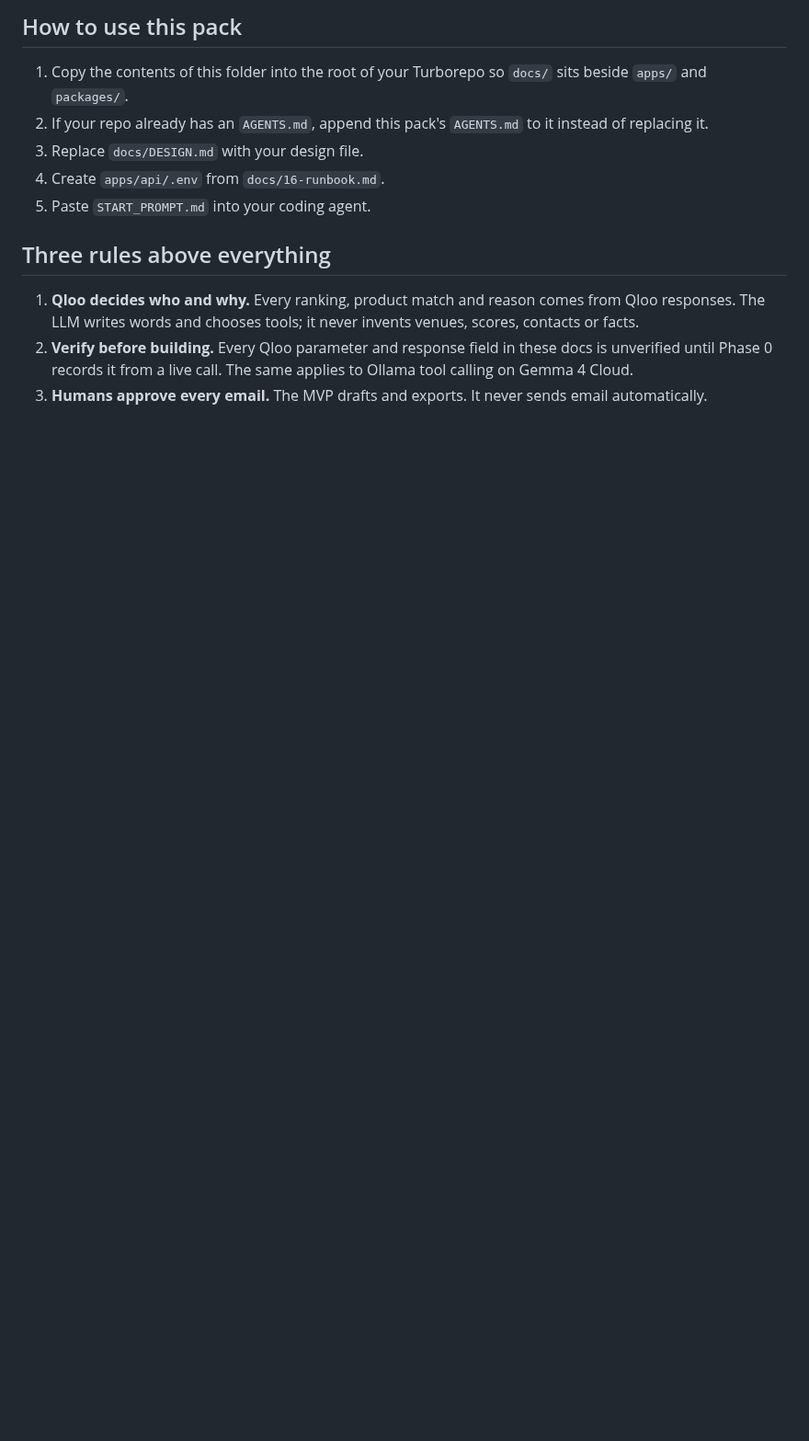
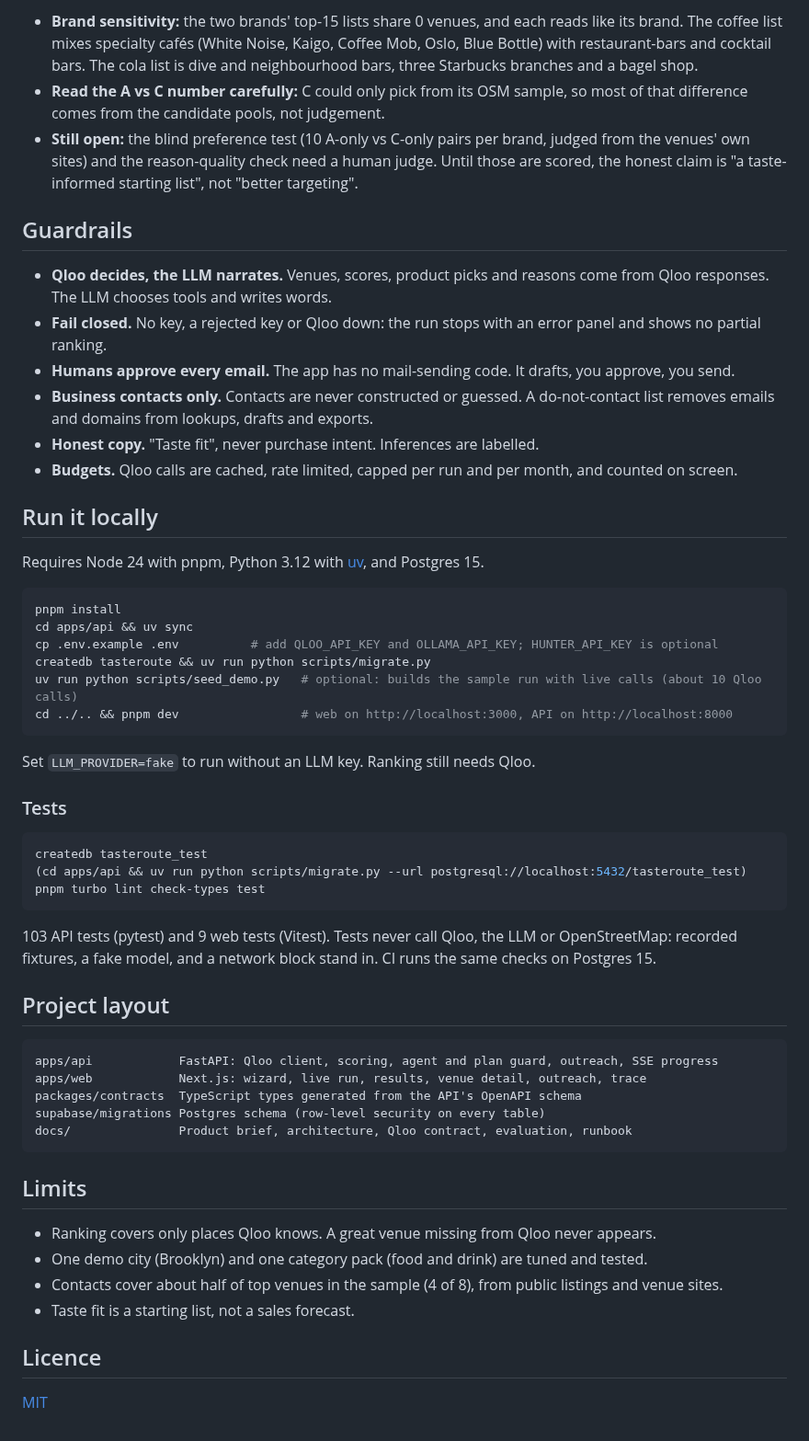
Before and after one commit to divyanshu-patil/TasteRoute, a Markdown page: README.md, the part around one of its changes. Shown at 92% size. Drawn GitHub-style; blank space fills up the shorter version.

````diff
--- a/README.md
+++ b/README.md
@@ -35,14 +88,59 @@ Stack: Turborepo monorepo, **Next.js** frontend (`apps/web`), **FastAPI** backen
 
-## How to use this pack
+- **Brand sensitivity:** the two brands' top-15 lists share 0 venues, and each reads like its brand. The coffee list mixes specialty cafés (White Noise, Kaigo, Coffee Mob, Oslo, Blue Bottle) with restaurant-bars and cocktail bars. The cola list is dive and neighbourhood bars, three Starbucks branches and a bagel shop.
+- **Read the A vs C number carefully:** C could only pick from its OSM sample, so most of that difference comes from the candidate pools, not judgement.
+- **Still open:** the blind preference test (10 A-only vs C-only pairs per brand, judged from the venues' own sites) and the reason-quality check need a human judge. Until those are scored, the honest claim is "a taste-informed starting list", not "better targeting".
 
-1. Copy the contents of this folder into the root of your Turborepo so `docs/` sits beside `apps/` and `packages/`.
-2. If your repo already has an `AGENTS.md`, append this pack's `AGENTS.md` to it instead of replacing it.
-3. Replace `docs/DESIGN.md` with your design file.
-4. Create `apps/api/.env` from `docs/16-runbook.md`.
-5. Paste `START_PROMPT.md` into your coding agent.
+## Guardrails
 
-## Three rules above everything
+- **Qloo decides, the LLM narrates.** Venues, scores, product picks and reasons come from Qloo responses. The LLM chooses tools and writes words.
+- **Fail closed.** No key, a rejected key or Qloo down: the run stops with an error panel and shows no partial ranking.
+- **Humans approve every email.** The app has no mail-sending code. It drafts, you approve, you send.
+- **Business contacts only.** Contacts are never constructed or guessed. A do-not-contact list removes emails and domains from lookups, drafts and exports.
+- **Honest copy.** "Taste fit", never purchase intent. Inferences are labelled.
+- **Budgets.** Qloo calls are cached, rate limited, capped per run and per month, and counted on screen.
 
-1. **Qloo decides who and why.** Every ranking, product match and reason comes from Qloo responses. The LLM writes words and chooses tools; it never invents venues, scores, contacts or facts.
-2. **Verify before building.** Every Qloo parameter and response field in these docs is unverified until Phase 0 records it from a live call. The same applies to Ollama tool calling on Gemma 4 Cloud.
-3. **Humans approve every email.** The MVP drafts and exports. It never sends email automatically.
+## Run it locally
+
+Requires Node 24 with pnpm, Python 3.12 with [uv](https://docs.astral.sh/uv/), and Postgres 15.
+
+```bash
+pnpm install
+cd apps/api && uv sync
+cp .env.example .env          # add QLOO_API_KEY and OLLAMA_API_KEY; HUNTER_API_KEY is optional
+createdb tasteroute && uv run python scripts/migrate.py
+uv run python scripts/seed_demo.py   # optional: builds the sample run with live calls (about 10 Qloo calls)
+cd ../.. && pnpm dev                 # web on http://localhost:3000, API on http://localhost:8000
+```
+
+Set `LLM_PROVIDER=fake` to run without an LLM key. Ranking still needs Qloo.
+
+### Tests
+
+```bash
+createdb tasteroute_test
+(cd apps/api && uv run python scripts/migrate.py --url postgresql://localhost:5432/tasteroute_test)
+pnpm turbo lint check-types test
+```
+
+103 API tests (pytest) and 9 web tests (Vitest). Tests never call Qloo, the LLM or OpenStreetMap: recorded fixtures, a fake model, and a network block stand in. CI runs the same checks on Postgres 15.
+
+## Project layout
+
+```text
+apps/api            FastAPI: Qloo client, scoring, agent and plan guard, outreach, SSE progress
+apps/web            Next.js: wizard, live run, results, venue detail, outreach, trace
+packages/contracts  TypeScript types generated from the API's OpenAPI schema
+supabase/migrations Postgres schema (row-level security on every table)
+docs/               Product brief, architecture, Qloo contract, evaluation, runbook
+```
+
+## Limits
+
+- Ranking covers only places Qloo knows. A great venue missing from Qloo never appears.
+- One demo city (Brooklyn) and one category pack (food and drink) are tuned and tested.
+- Contacts cover about half of top venues in the sample (4 of 8), from public listings and venue sites.
+- Taste fit is a starting list, not a sales forecast.
+
+## Licence
+
+[MIT](./LICENSE)
````
Also changed, not shown: other parts of README.md (+81 -28 lines), docs/16-runbook.md (+9 -12 lines), docs/screenshots/venue.png, 3 other files.
